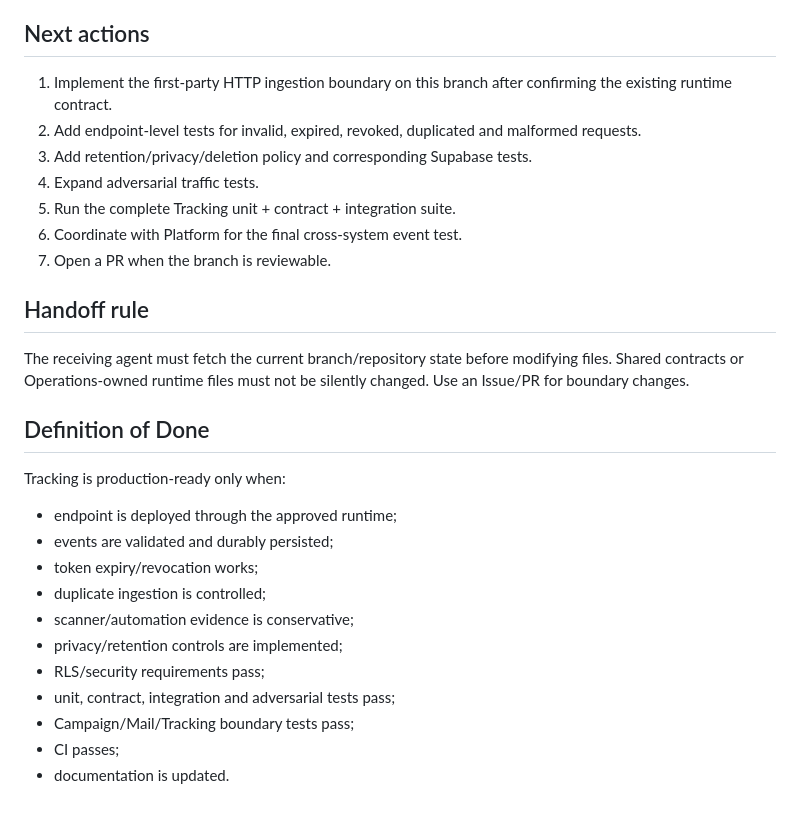
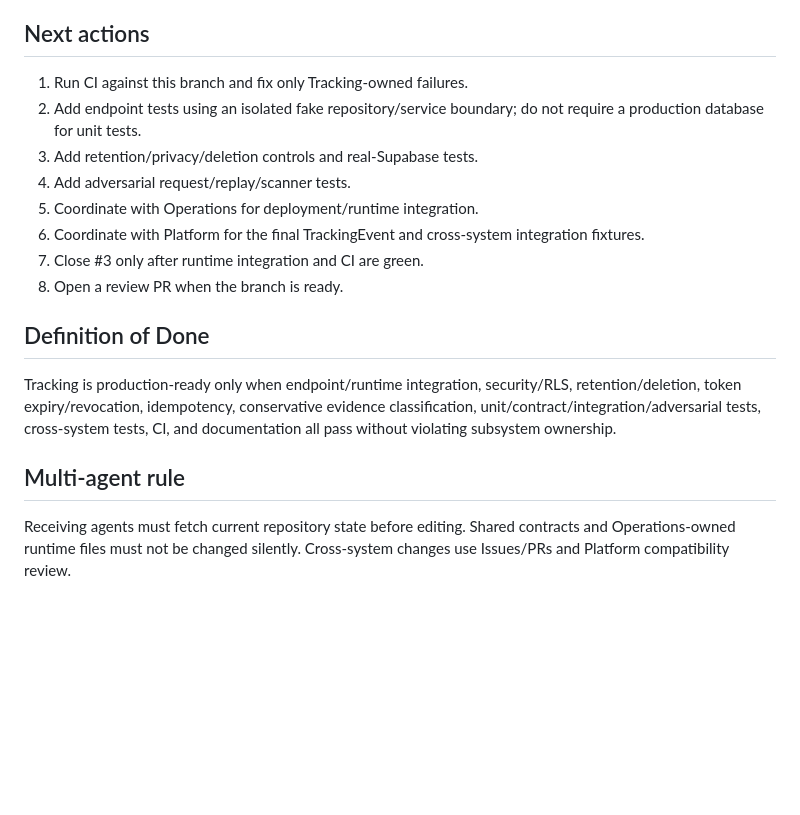
Before and after one commit to SachinKumarChaudhary/sentinellayer-growth-systems, a Markdown page: docs/handoffs/tracking.md, the part around one of its changes. Rendered like a GitHub page; blank space fills up the shorter version.

```diff
--- a/docs/handoffs/tracking.md
+++ b/docs/handoffs/tracking.md
@@ -123,29 +78,16 @@ Tracking provides evidence, not business conclusions.
 
 ## Next actions
-
-1. Implement the first-party HTTP ingestion boundary on this branch after confirming the existing runtime contract.
-2. Add endpoint-level tests for invalid, expired, revoked, duplicated and malformed requests.
-3. Add retention/privacy/deletion policy and corresponding Supabase tests.
-4. Expand adversarial traffic tests.
-5. Run the complete Tracking unit + contract + integration suite.
-6. Coordinate with Platform for the final cross-system event test.
-7. Open a PR when the branch is reviewable.
-
-## Handoff rule
-
-The receiving agent must fetch the current branch/repository state before modifying files. Shared contracts or Operations-owned runtime files must not be silently changed. Use an Issue/PR for boundary changes.
+1. Run CI against this branch and fix only Tracking-owned failures.
+2. Add endpoint tests using an isolated fake repository/service boundary; do not require a production database for unit tests.
+3. Add retention/privacy/deletion controls and real-Supabase tests.
+4. Add adversarial request/replay/scanner tests.
+5. Coordinate with Operations for deployment/runtime integration.
+6. Coordinate with Platform for the final TrackingEvent and cross-system integration fixtures.
+7. Close #3 only after runtime integration and CI are green.
+8. Open a review PR when the branch is ready.
 
 ## Definition of Done
+Tracking is production-ready only when endpoint/runtime integration, security/RLS, retention/deletion, token expiry/revocation, idempotency, conservative evidence classification, unit/contract/integration/adversarial tests, cross-system tests, CI, and documentation all pass without violating subsystem ownership.
 
-Tracking is production-ready only when:
-- endpoint is deployed through the approved runtime;
-- events are validated and durably persisted;
-- token expiry/revocation works;
-- duplicate ingestion is controlled;
-- scanner/automation evidence is conservative;
-- privacy/retention controls are implemented;
-- RLS/security requirements pass;
-- unit, contract, integration and adversarial tests pass;
-- Campaign/Mail/Tracking boundary tests pass;
-- CI passes;
-- documentation is updated.
+## Multi-agent rule
+Receiving agents must fetch current repository state before editing. Shared contracts and Operations-owned runtime files must not be changed silently. Cross-system changes use Issues/PRs and Platform compatibility review.
```
Also changed, not shown: other parts of docs/handoffs/tracking.md (+65 -110 lines).
